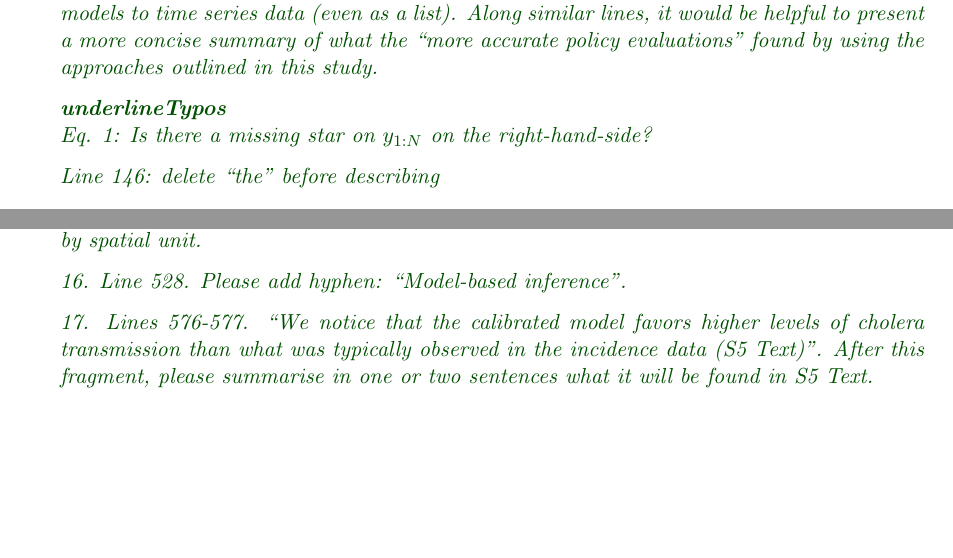
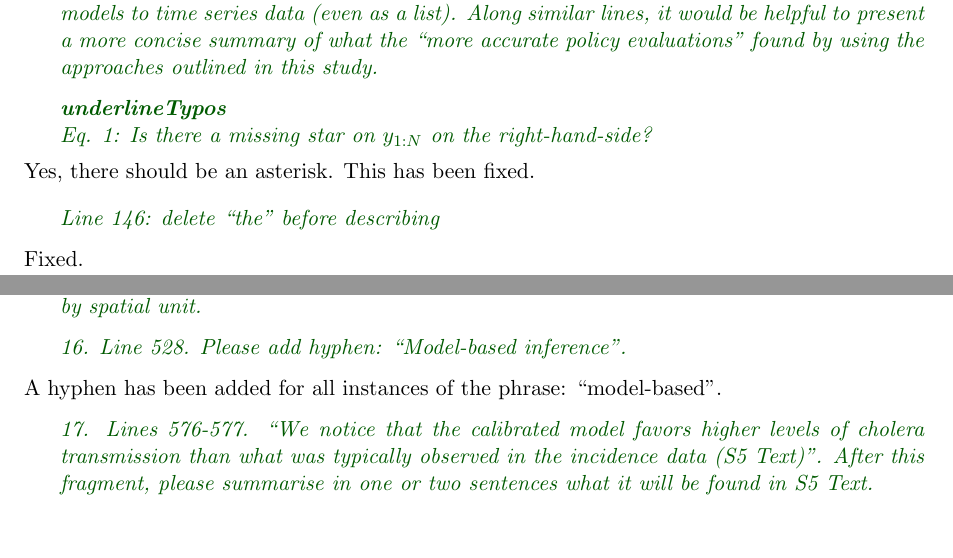
Before and after one commit to jeswheel/haiti_article, a LaTeX document (r1/response.tex, which reads edits.tex): two parts of pages 4 and 7 of 8, joined at a grey line, cut so that both start at the same text, the shorter picture padded with empty space. Compiled offline with pdfLaTeX.

Commit message:
Fixed typos mentioned by reviewers

```diff
--- a/edits.tex
+++ b/edits.tex
@@ -1,4 +1,4 @@
 \usepackage[dvipsnames]{xcolor}
-\definecolor{mygreen}{RGB}{0, 80, 0}
+\definecolor{mygreen}{RGB}{0, 90, 0}
 \newcommand\original[1]{\textcolor{red}{#1}}
 \newcommand\TODO[1]{\textcolor{red}{[TODO: #1]}}
--- a/r1/response.tex
+++ b/r1/response.tex
@@ -186,10 +186,13 @@ In contrast with the introduction, which almost exclusively focuses on cholera i
   Eq. 1: Is there a missing star on $y_{1:N}$ on the right-hand-side?
 }
 
+Yes, there should be an asterisk. This has been fixed.
+
 \report{
   Line 146: delete ``the" before describing
 }
 
+Fixed.
 
 \newpage
 
@@ -305,6 +310,8 @@ In summary, the authors should elaborate on the limitations of the proposed appr
   16. Line 528. Please add hyphen: ``Model-based inference".
 }
 
+A hyphen has been added for all instances of the phrase: ``model-based".
+
 \report{
   17. Lines 576-577. ``We notice that the calibrated model favors higher levels of cholera transmission than what was typically observed in the incidence data (S5 Text)". After this fragment, please summarise in one or two sentences what it will be found in S5 Text.
 }
```
Also changed, not shown: ms.pdf, r1/response.pdf, r1/response.tex (2 more changed lines), 1 other file.
